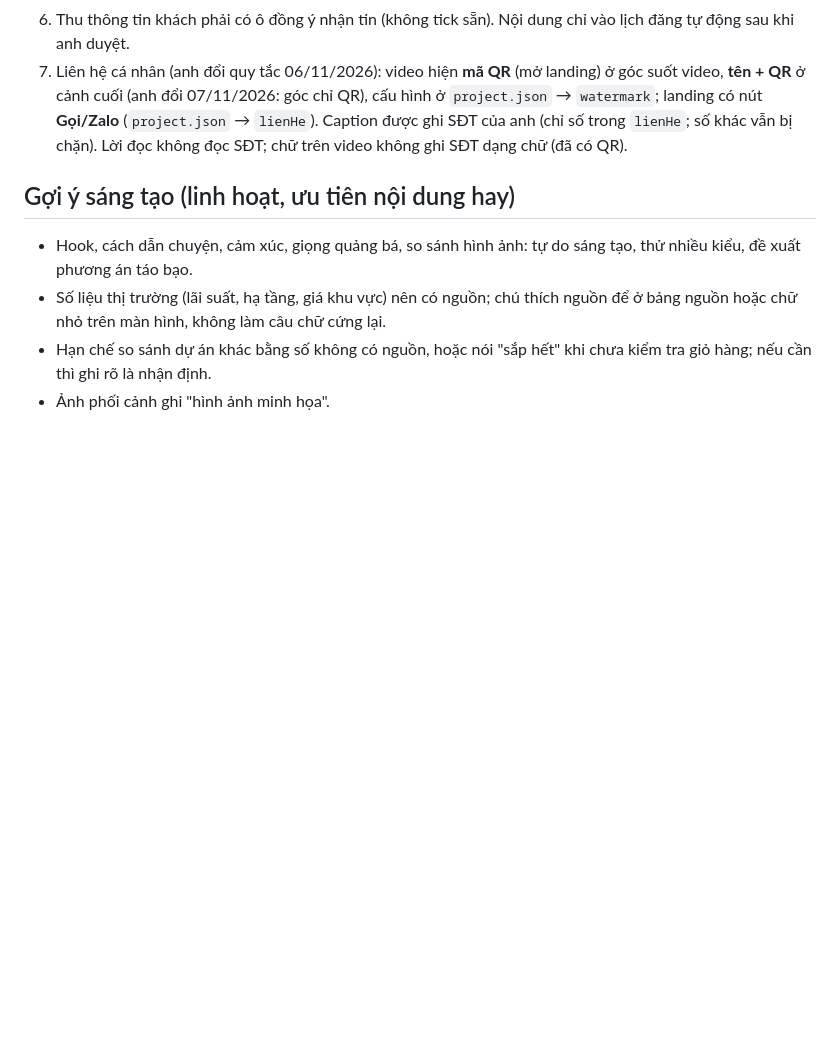
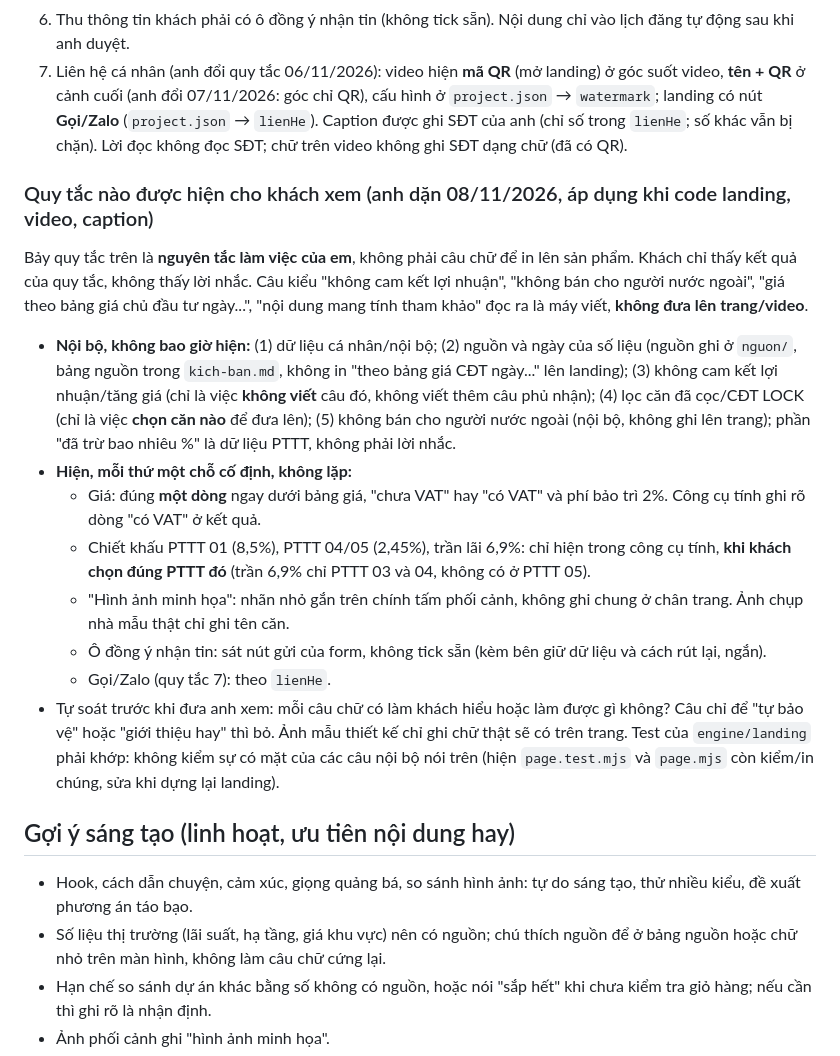
Before and after one commit to MarzTruong/bcons, a Markdown page: CLAUDE.md, the part around the change. GitHub-like rendering; blank space fills up the shorter version.

Commit message:
CLAUDE.md: separate internal rules from what customers see on landing/video
Co-Authored-By: Claude Sonnet 5.5 <noreply@anthropic.com>
Claude-Session: https://claude.ai/code/session_018A7PWwyChU1XF9b1sdziZM

```diff
--- a/CLAUDE.md
+++ b/CLAUDE.md
@@ -38,6 +38,17 @@
 5. Không bán cho người nước ngoài. Nhắc giá thì nói rõ **chưa VAT/có VAT** và phí bảo trì 2%. PTTT 01 đã trừ 8,5%, PTTT 04/05 trừ 2,45% so với giá PTTT 02. Lãi suất trần 6,9% chỉ có ở PTTT 03 và 04, **không** có ở PTTT 05.
 6. Thu thông tin khách phải có ô đồng ý nhận tin (không tick sẵn). Nội dung chỉ vào lịch đăng tự động sau khi anh duyệt.
 7. Liên hệ cá nhân (anh đổi quy tắc 06/11/2026): video hiện **mã QR** (mở landing) ở góc suốt video, **tên + QR** ở cảnh cuối (anh đổi 07/11/2026: góc chỉ QR), cấu hình ở `project.json` → `watermark`; landing có nút **Gọi/Zalo** (`project.json` → `lienHe`). Caption được ghi SĐT của anh (chỉ số trong `lienHe`; số khác vẫn bị chặn). Lời đọc không đọc SĐT; chữ trên video không ghi SĐT dạng chữ (đã có QR).
+
+### Quy tắc nào được hiện cho khách xem (anh dặn 08/11/2026, áp dụng khi code landing, video, caption)
+Bảy quy tắc trên là **nguyên tắc làm việc của em**, không phải câu chữ để in lên sản phẩm. Khách chỉ thấy kết quả của quy tắc, không thấy lời nhắc. Câu kiểu "không cam kết lợi nhuận", "không bán cho người nước ngoài", "giá theo bảng giá chủ đầu tư ngày...", "nội dung mang tính tham khảo" đọc ra là máy viết, **không đưa lên trang/video**.
+- **Nội bộ, không bao giờ hiện:** (1) dữ liệu cá nhân/nội bộ; (2) nguồn và ngày của số liệu (nguồn ghi ở `nguon/`, bảng nguồn trong `kich-ban.md`, không in "theo bảng giá CĐT ngày..." lên landing); (3) không cam kết lợi nhuận/tăng giá (chỉ là việc **không viết** câu đó, không viết thêm câu phủ nhận); (4) lọc căn đã cọc/CĐT LOCK (chỉ là việc **chọn căn nào** để đưa lên); (5) không bán cho người nước ngoài (nội bộ, không ghi lên trang); phần "đã trừ bao nhiêu %" là dữ liệu PTTT, không phải lời nhắc.
+- **Hiện, mỗi thứ một chỗ cố định, không lặp:**
+  - Giá: đúng **một dòng** ngay dưới bảng giá, "chưa VAT" hay "có VAT" và phí bảo trì 2%. Công cụ tính ghi rõ dòng "có VAT" ở kết quả.
+  - Chiết khấu PTTT 01 (8,5%), PTTT 04/05 (2,45%), trần lãi 6,9%: chỉ hiện trong công cụ tính, **khi khách chọn đúng PTTT đó** (trần 6,9% chỉ PTTT 03 và 04, không có ở PTTT 05).
+  - "Hình ảnh minh họa": nhãn nhỏ gắn trên chính tấm phối cảnh, không ghi chung ở chân trang. Ảnh chụp nhà mẫu thật chỉ ghi tên căn.
+  - Ô đồng ý nhận tin: sát nút gửi của form, không tick sẵn (kèm bên giữ dữ liệu và cách rút lại, ngắn).
+  - Gọi/Zalo (quy tắc 7): theo `lienHe`.
+- Tự soát trước khi đưa anh xem: mỗi câu chữ có làm khách hiểu hoặc làm được gì không? Câu chỉ để "tự bảo vệ" hoặc "giới thiệu hay" thì bỏ. Ảnh mẫu thiết kế chỉ ghi chữ thật sẽ có trên trang. Test của `engine/landing` phải khớp: không kiểm sự có mặt của các câu nội bộ nói trên (hiện `page.test.mjs` và `page.mjs` còn kiểm/in chúng, sửa khi dựng lại landing).
 
 ## Gợi ý sáng tạo (linh hoạt, ưu tiên nội dung hay)
 - Hook, cách dẫn chuyện, cảm xúc, giọng quảng bá, so sánh hình ảnh: tự do sáng tạo, thử nhiều kiểu, đề xuất phương án táo bạo.
```
